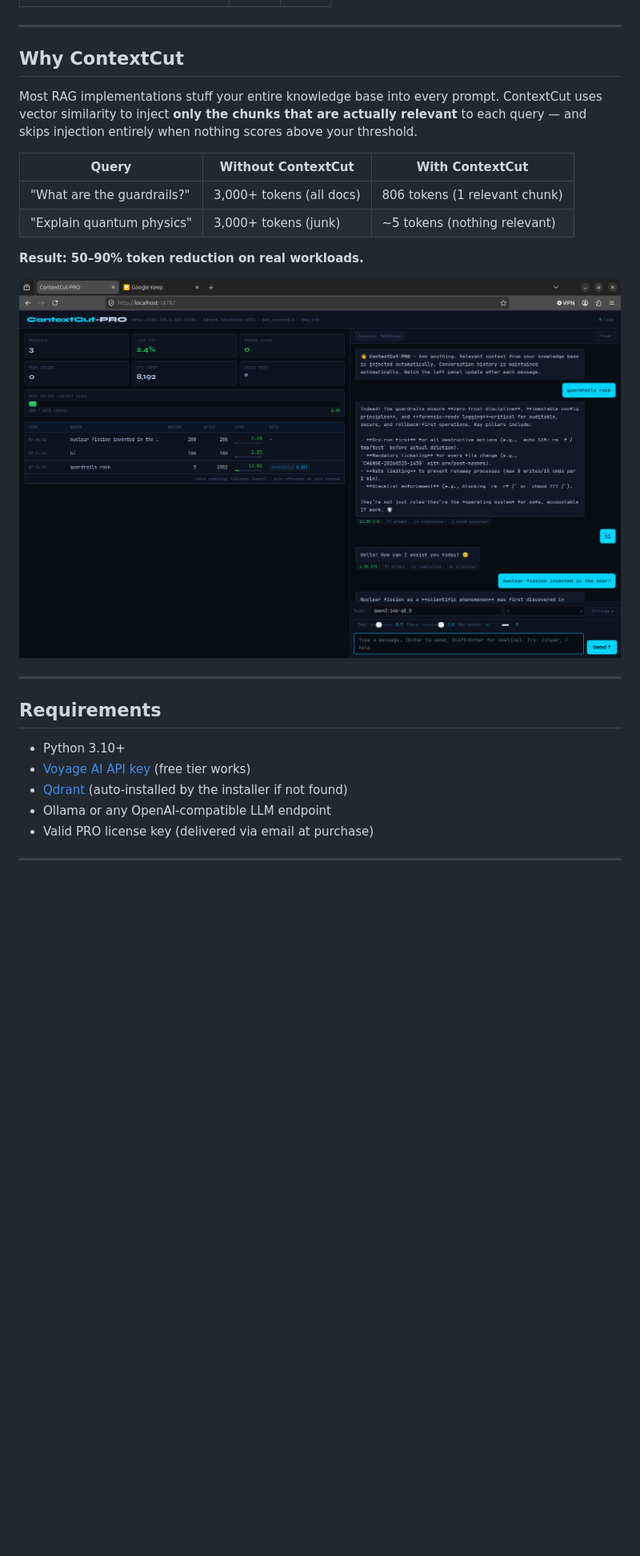
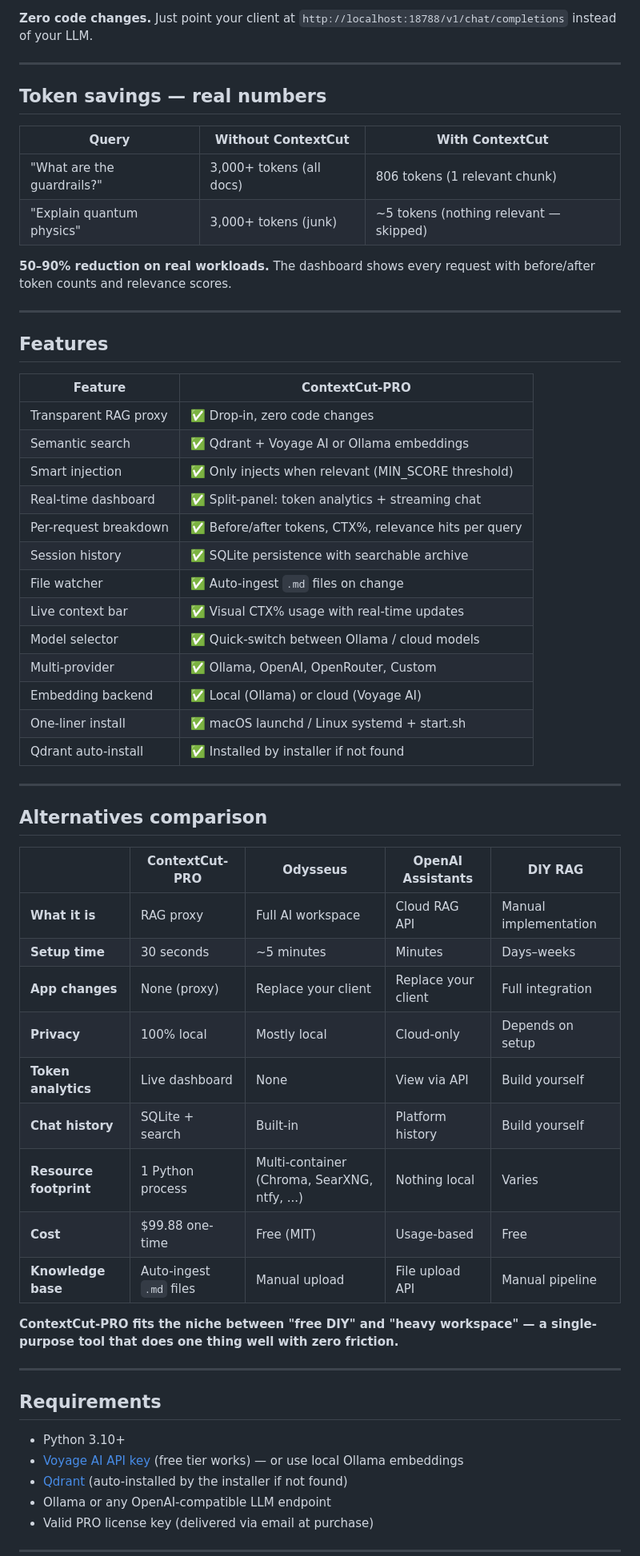
Before and after one commit to StevoKeano/ContextCut-PRO, a Markdown page: README.md, the part around one of its changes. Shown at 80% size. Rendered like a GitHub page; blank space fills up the shorter version.

```diff
--- a/README.md
+++ b/README.md
@@ -24,25 +29,60 @@ ContextCut-PRO is the commercial edition of ContextCut — a transparent semanti
+**Zero code changes.** Just point your client at `http://localhost:18788/v1/chat/completions` instead of your LLM.
 
 ---
 
-## Why ContextCut
+## Token savings — real numbers
 
-Most RAG implementations stuff your entire knowledge base into every prompt. ContextCut uses vector similarity to inject **only the chunks that are actually relevant** to each query — and skips injection entirely when nothing scores above your threshold.
+| Query | Without ContextCut | With ContextCut |
+|---|---|---|
+| "What are the guardrails?" | 3,000+ tokens (all docs) | 806 tokens (1 relevant chunk) |
+| "Explain quantum physics" | 3,000+ tokens (junk) | ~5 tokens (nothing relevant — skipped) |
 
-| Query                      | Without ContextCut       | With ContextCut               |
-| -------------------------- | ------------------------ | ----------------------------- |
-| "What are the guardrails?" | 3,000+ tokens (all docs) | 806 tokens (1 relevant chunk) |
-| "Explain quantum physics"  | 3,000+ tokens (junk)     | ~5 tokens (nothing relevant)  |
+**50–90% reduction on real workloads.** The dashboard shows every request with before/after token counts and relevance scores.
 
-**Result: 50–90% token reduction on real workloads.**
+---
 
-![Dashboard](dashboard.png)
+## Features
+
+| Feature | ContextCut-PRO |
+|---|---|
+| Transparent RAG proxy | ✅ Drop-in, zero code changes |
+| Semantic search | ✅ Qdrant + Voyage AI or Ollama embeddings |
+| Smart injection | ✅ Only injects when relevant (MIN_SCORE threshold) |
+| Real-time dashboard | ✅ Split-panel: token analytics + streaming chat |
+| Per-request breakdown | ✅ Before/after tokens, CTX%, relevance hits per query |
+| Session history | ✅ SQLite persistence with searchable archive |
+| File watcher | ✅ Auto-ingest `.md` files on change |
+| Live context bar | ✅ Visual CTX% usage with real-time updates |
+| Model selector | ✅ Quick-switch between Ollama / cloud models |
+| Multi-provider | ✅ Ollama, OpenAI, OpenRouter, Custom |
+| Embedding backend | ✅ Local (Ollama) or cloud (Voyage AI) |
+| One-liner install | ✅ macOS launchd / Linux systemd + start.sh |
+| Qdrant auto-install | ✅ Installed by installer if not found |
+
+---
+
+## Alternatives comparison
+
+| | ContextCut-PRO | Odysseus | OpenAI Assistants | DIY RAG |
+|---|---|---|---|---|
+| **What it is** | RAG proxy | Full AI workspace | Cloud RAG API | Manual implementation |
+| **Setup time** | 30 seconds | ~5 minutes | Minutes | Days–weeks |
+| **App changes** | None (proxy) | Replace your client | Replace your client | Full integration |
+| **Privacy** | 100% local | Mostly local | Cloud-only | Depends on setup |
+| **Token analytics** | Live dashboard | None | View via API | Build yourself |
+| **Chat history** | SQLite + search | Built-in | Platform history | Build yourself |
+| **Resource footprint** | 1 Python process | Multi-container (Chroma, SearXNG, ntfy, ...) | Nothing local | Varies |
+| **Cost** | $99.88 one-time | Free (MIT) | Usage-based | Free |
+| **Knowledge base** | Auto-ingest `.md` files | Manual upload | File upload API | Manual pipeline |
+
+**ContextCut-PRO fits the niche between "free DIY" and "heavy workspace" — a single-purpose tool that does one thing well with zero friction.**
 
 ---
 
 ## Requirements
 
 - Python 3.10+
-- [Voyage AI API key](https://dash.voyageai.com) (free tier works)
+- [Voyage AI API key](https://dash.voyageai.com) (free tier works) — or use local Ollama embeddings
 - [Qdrant](https://qdrant.tech) (auto-installed by the installer if not found)
 - Ollama or any OpenAI-compatible LLM endpoint
 - Valid PRO license key (delivered via email at purchase)
```
Also changed, not shown: other parts of README.md (+51 -63 lines).
